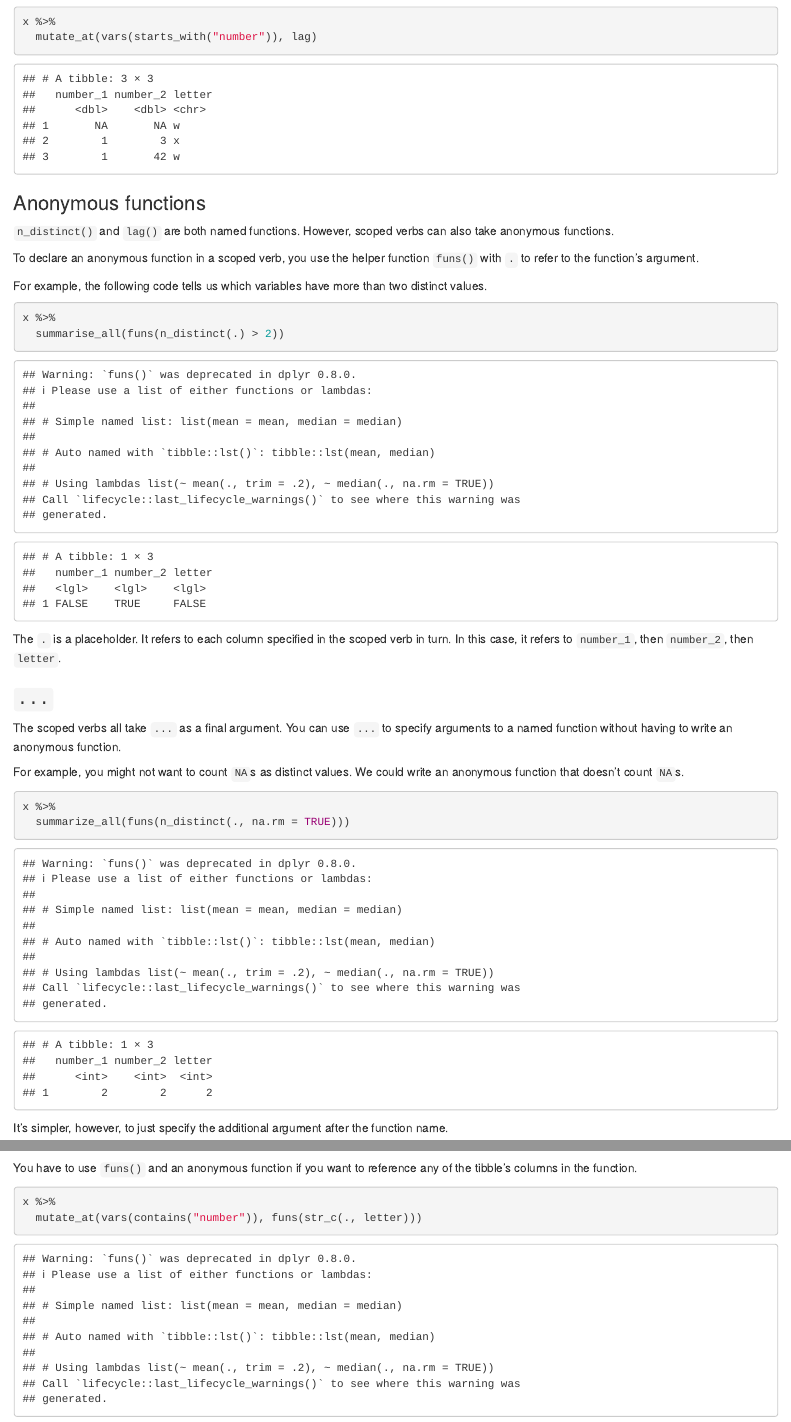
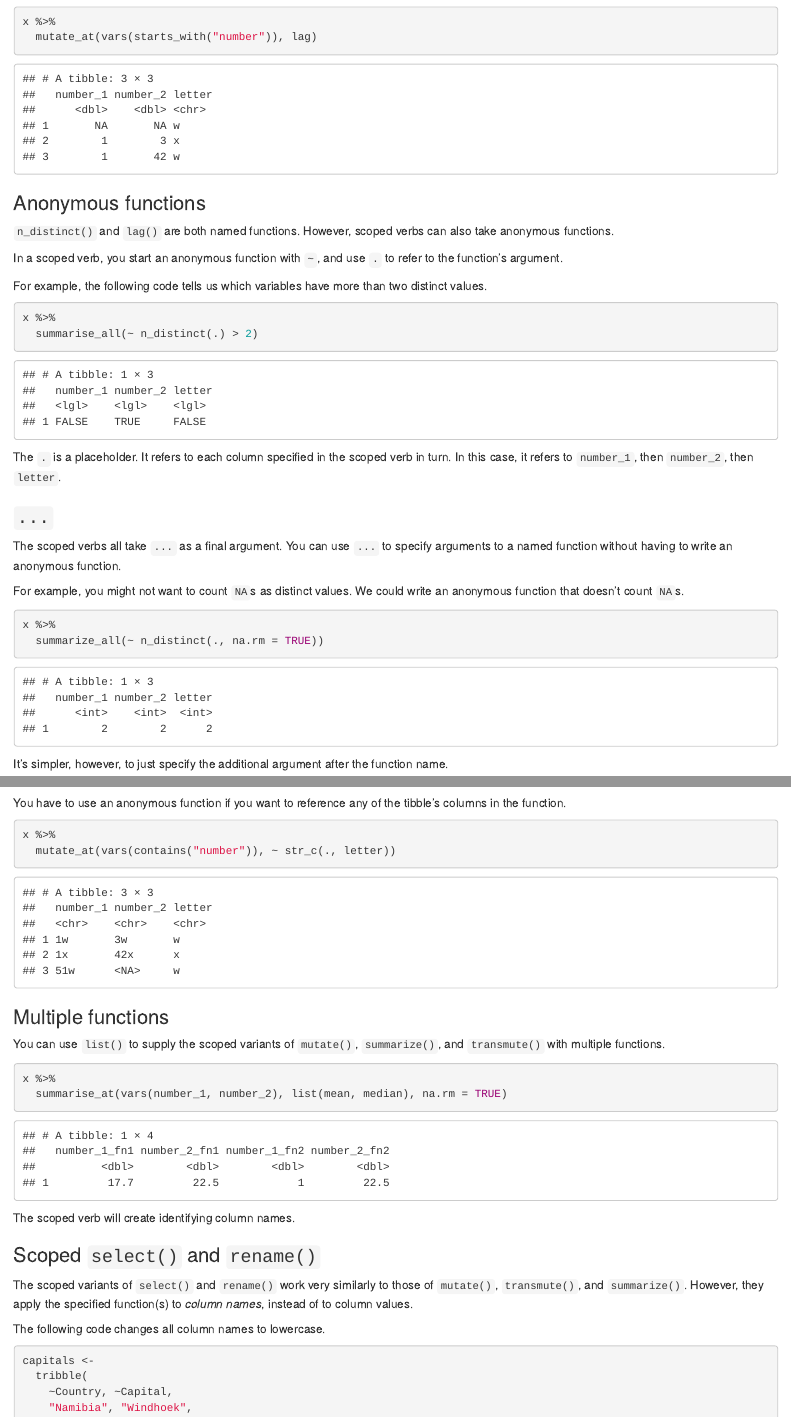
Before and after one commit to dcl-2019-01/curriculum, an R Markdown document (units/manip-scoped.Rmd): the page in a window 1100 px wide, from 2130 px down, and a second part further down, joined at a grey line. Rendered offline with R 4.5, knitr and Pandoc, with nearby package versions; some code elsewhere in the file could not run offline.

Commit message:
change funs() to ~ and list()

````diff
--- a/units/manip-scoped.Rmd
+++ b/units/manip-scoped.Rmd
@@ -97,13 +97,13 @@ x %>%
 
 `n_distinct()` and `lag()` are both named functions. However, scoped verbs can also take anonymous functions.
 
-To declare an anonymous function in a scoped verb, you use the helper function `funs()` with `.` to refer to the function's argument.
+In a scoped verb, you start an anonymous function with `~`, and use `.` to refer to the function's argument.
 
 For example, the following code tells us which variables have more than two distinct values.
 
 ```{r}
 x %>%
-  summarise_all(funs(n_distinct(.) > 2))
+  summarise_all(~ n_distinct(.) > 2)
 ```
 
 The `.` is a placeholder. It refers to each column specified in the scoped verb in turn. In this case, it refers to `number_1`, then `number_2`, then `letter`.
@@ -116,7 +116,7 @@ For example, you might not want to count `NA`s as distinct values. We could writ
 
 ```{r}
 x %>%
-  summarize_all(funs(n_distinct(., na.rm = TRUE)))
+  summarize_all(~ n_distinct(., na.rm = TRUE))
 ```
 
 It's simpler, however, to just specify the additional argument after the function name.
@@ -135,20 +135,20 @@ x %>%
   mutate_at(vars(contains("number")), str_c, letter)
 ```
 
-You have to use `funs()` and an anonymous function if you want to reference any of the tibble's columns in the function.
+You have to use an anonymous function if you want to reference any of the tibble's columns in the function.
 
 ```{r}
 x %>%
-  mutate_at(vars(contains("number")), funs(str_c(., letter)))
+  mutate_at(vars(contains("number")), ~ str_c(., letter))
 ```
 
 ### Multiple functions
 
-You can also use `funs()` to supply the scoped variants of `mutate()`, `summarize()`, and `transmute()` with multiple functions.
+You can use `list()` to supply the scoped variants of `mutate()`, `summarize()`, and `transmute()` with multiple functions.
 
 ```{r}
 x %>%
-  summarise_at(vars(number_1, number_2), funs(mean, median), na.rm = TRUE)
+  summarise_at(vars(number_1, number_2), list(mean, median), na.rm = TRUE)
 ```
 
 The scoped verb will create identifying column names.
````
